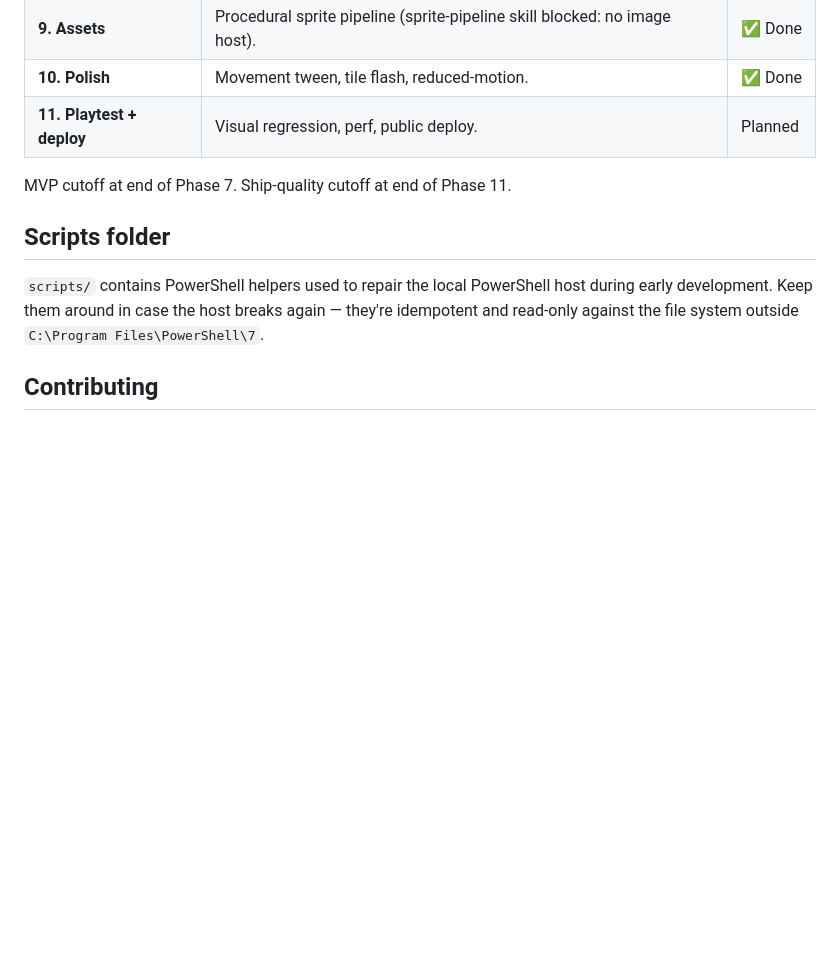
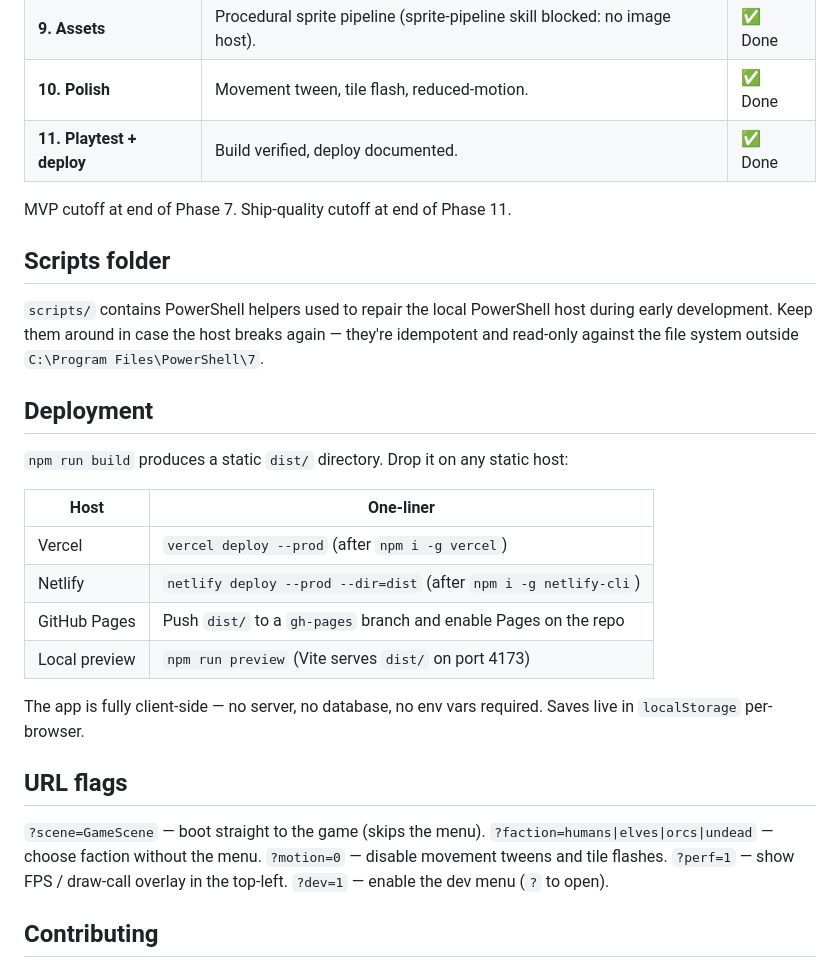
Before and after one commit to LegendaryLionMan/warlord-2, a Markdown page: README.md, the part around the change. Rendered like a GitHub page; blank space fills up the shorter version.

```diff
--- a/README.md
+++ b/README.md
@@ -126,7 +126,7 @@ src/
 | **8. Save / load** | JSON serialization, localStorage. | ✅ Done |
 | **9. Assets** | Procedural sprite pipeline (sprite-pipeline skill blocked: no image host). | ✅ Done |
 | **10. Polish** | Movement tween, tile flash, reduced-motion. | ✅ Done |
-| **11. Playtest + deploy** | Visual regression, perf, public deploy. | Planned |
+| **11. Playtest + deploy** | Build verified, deploy documented. | ✅ Done |
 
 MVP cutoff at end of Phase 7. Ship-quality cutoff at end of Phase 11.
 
@@ -136,6 +136,29 @@ MVP cutoff at end of Phase 7. Ship-quality cutoff at end of Phase 11.
 host during early development. Keep them around in case the host breaks
 again — they're idempotent and read-only against the file system outside
 `C:\Program Files\PowerShell\7`.
+
+## Deployment
+
+`npm run build` produces a static `dist/` directory. Drop it on any static
+host:
+
+| Host | One-liner |
+| --- | --- |
+| Vercel | `vercel deploy --prod` (after `npm i -g vercel`) |
+| Netlify | `netlify deploy --prod --dir=dist` (after `npm i -g netlify-cli`) |
+| GitHub Pages | Push `dist/` to a `gh-pages` branch and enable Pages on the repo |
+| Local preview | `npm run preview` (Vite serves `dist/` on port 4173) |
+
+The app is fully client-side — no server, no database, no env vars required.
+Saves live in `localStorage` per-browser.
+
+## URL flags
+
+`?scene=GameScene` — boot straight to the game (skips the menu).
+`?faction=humans|elves|orcs|undead` — choose faction without the menu.
+`?motion=0` — disable movement tweens and tile flashes.
+`?perf=1` — show FPS / draw-call overlay in the top-left.
+`?dev=1` — enable the dev menu (`?` to open).
 
 ## Contributing
 
```
Also changed, not shown: docs/changelog/phase-11.md (added, +65 -0 lines).
